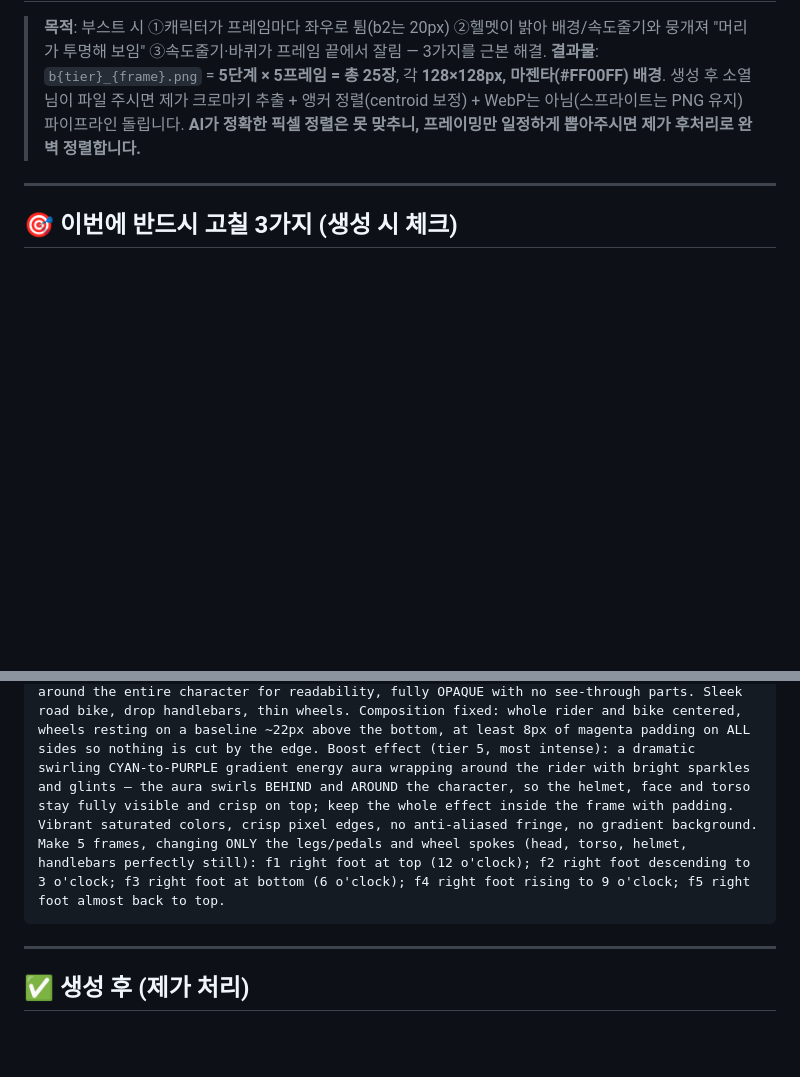
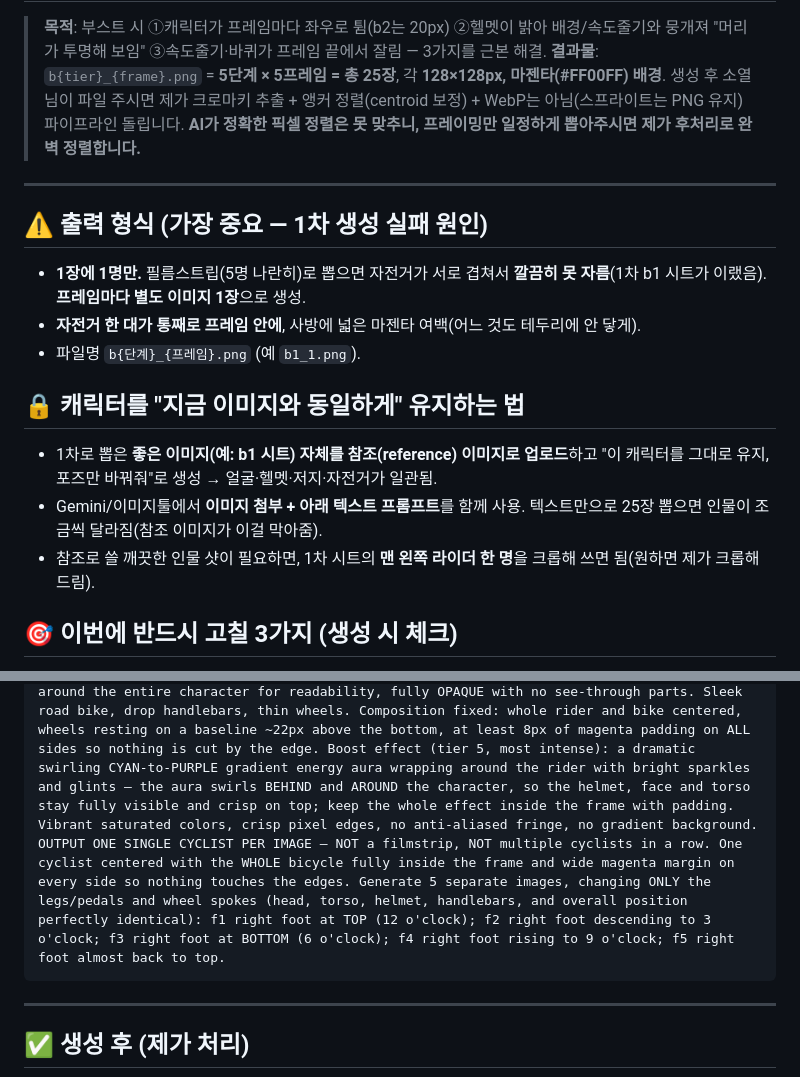
Before and after one commit to leesoyeol1213-glitch/bokdong, a Markdown page: 부스트_스프라이트_프롬프트.md, 2 parts joined by grey strips. Rendered like a GitHub page; blank space fills up the shorter version.

````diff
--- a/부스트_스프라이트_프롬프트.md
+++ b/부스트_스프라이트_프롬프트.md
@@ -5,6 +5,16 @@
 > 생성 후 소열님이 파일 주시면 제가 크로마키 추출 + 앵커 정렬(centroid 보정) + WebP는 아님(스프라이트는 PNG 유지) 파이프라인 돌립니다. **AI가 정확한 픽셀 정렬은 못 맞추니, 프레이밍만 일정하게 뽑아주시면 제가 후처리로 완벽 정렬합니다.**
 
 ---
+
+## ⚠️ 출력 형식 (가장 중요 — 1차 생성 실패 원인)
+- **1장에 1명만.** 필름스트립(5명 나란히)로 뽑으면 자전거가 서로 겹쳐서 **깔끔히 못 자름**(1차 b1 시트가 이랬음). **프레임마다 별도 이미지 1장**으로 생성.
+- **자전거 한 대가 통째로 프레임 안에**, 사방에 넓은 마젠타 여백(어느 것도 테두리에 안 닿게).
+- 파일명 `b{단계}_{프레임}.png` (예 `b1_1.png`).
+
+## 🔒 캐릭터를 "지금 이미지와 동일하게" 유지하는 법
+- 1차로 뽑은 **좋은 이미지(예: b1 시트) 자체를 참조(reference) 이미지로 업로드**하고 "이 캐릭터를 그대로 유지, 포즈만 바꿔줘"로 생성 → 얼굴·헬멧·저지·자전거가 일관됨.
+- Gemini/이미지툴에서 **이미지 첨부 + 아래 텍스트 프롬프트**를 함께 사용. 텍스트만으로 25장 뽑으면 인물이 조금씩 달라짐(참조 이미지가 이걸 막아줌).
+- 참조로 쓸 깨끗한 인물 샷이 필요하면, 1차 시트의 **맨 왼쪽 라이더 한 명**을 크롭해 쓰면 됨(원하면 제가 크롭해 드림).
 
 ## 🎯 이번에 반드시 고칠 3가지 (생성 시 체크)
 1. **머리/헬멧 = 진하고 불투명하게.** 흰색 헬멧 금지 → **선명한 유색 헬멧 + 굵은 검정 외곽선**. 어떤 배경 위에서도 또렷하게 보여야 함(속도줄기·하늘과 절대 안 섞이게).
@@ -88,7 +98,7 @@ Make 5 frames, changing ONLY the legs/pedals and wheel spokes (head, torso, helm
 ### 🔹 b5 — 5단계(폭발적 최종)
 ```
 16-bit pixel art sprite, side view of a male cyclist on a road bike facing right, on a SOLID PURE MAGENTA #FF00FF background filling the whole 128x128 frame. Character: tan skin, navy-blue long-sleeve cycling jersey, black cycling shorts, small backpack, streamlined SKY-BLUE helmet with a thick black outline (never white). Bold clean pixels, a 1-2px dark outline around the entire character for readability, fully OPAQUE with no see-through parts. Sleek road bike, drop handlebars, thin wheels. Composition fixed: whole rider and bike centered, wheels resting on a baseline ~22px above the bottom, at least 8px of magenta padding on ALL sides so nothing is cut by the edge. Boost effect (tier 5, most intense): a dramatic swirling CYAN-to-PURPLE gradient energy aura wrapping around the rider with bright sparkles and glints — the aura swirls BEHIND and AROUND the character, so the helmet, face and torso stay fully visible and crisp on top; keep the whole effect inside the frame with padding. Vibrant saturated colors, crisp pixel edges, no anti-aliased fringe, no gradient background.
-Make 5 frames, changing ONLY the legs/pedals and wheel spokes (head, torso, helmet, handlebars perfectly still): f1 right foot at top (12 o'clock); f2 right foot descending to 3 o'clock; f3 right foot at bottom (6 o'clock); f4 right foot rising to 9 o'clock; f5 right foot almost back to top.
+OUTPUT ONE SINGLE CYCLIST PER IMAGE — NOT a filmstrip, NOT multiple cyclists in a row. One cyclist centered with the WHOLE bicycle fully inside the frame and wide magenta margin on every side so nothing touches the edges. Generate 5 separate images, changing ONLY the legs/pedals and wheel spokes (head, torso, helmet, handlebars, and overall position perfectly identical): f1 right foot at TOP (12 o'clock); f2 right foot descending to 3 o'clock; f3 right foot at BOTTOM (6 o'clock); f4 right foot rising to 9 o'clock; f5 right foot almost back to top.
 ```
 
 ---
````
Also changed, not shown: other parts of 부스트_스프라이트_프롬프트.md (+4 -4 lines).
